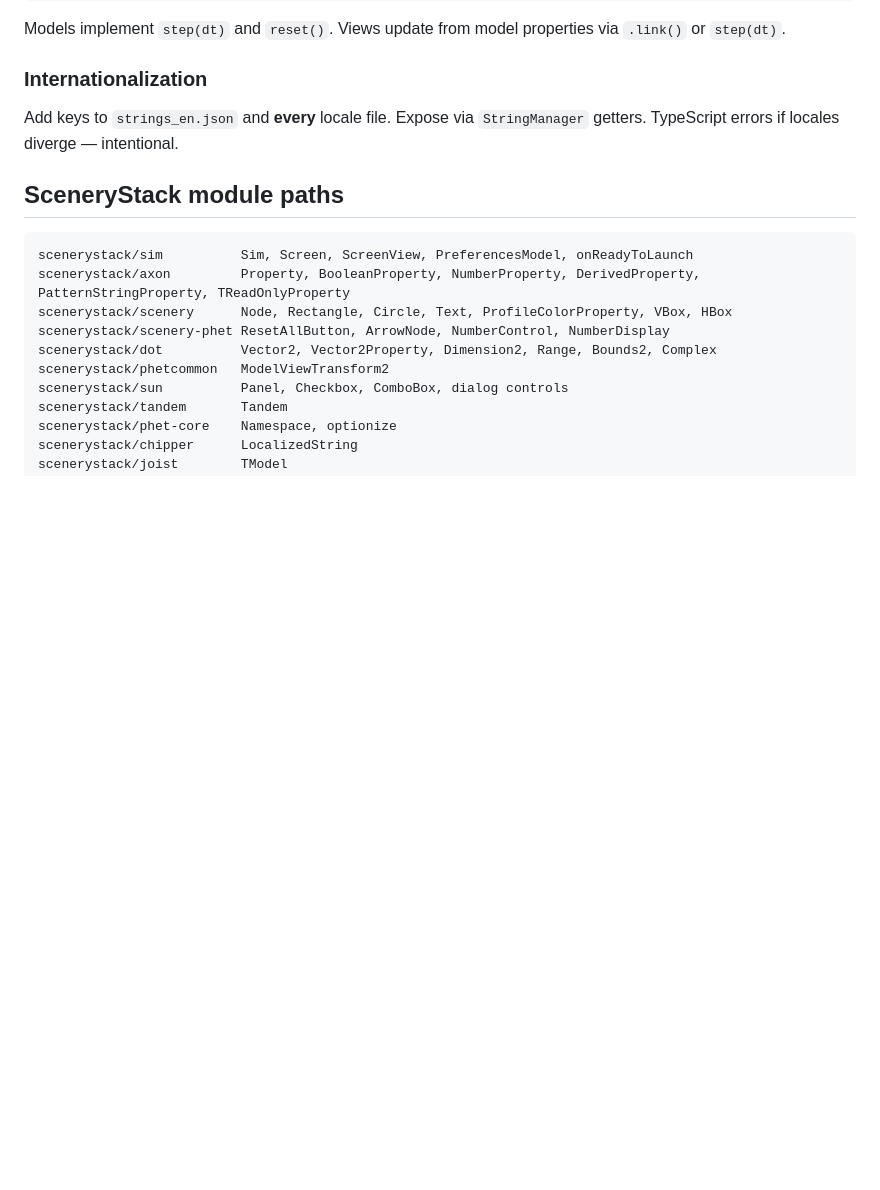
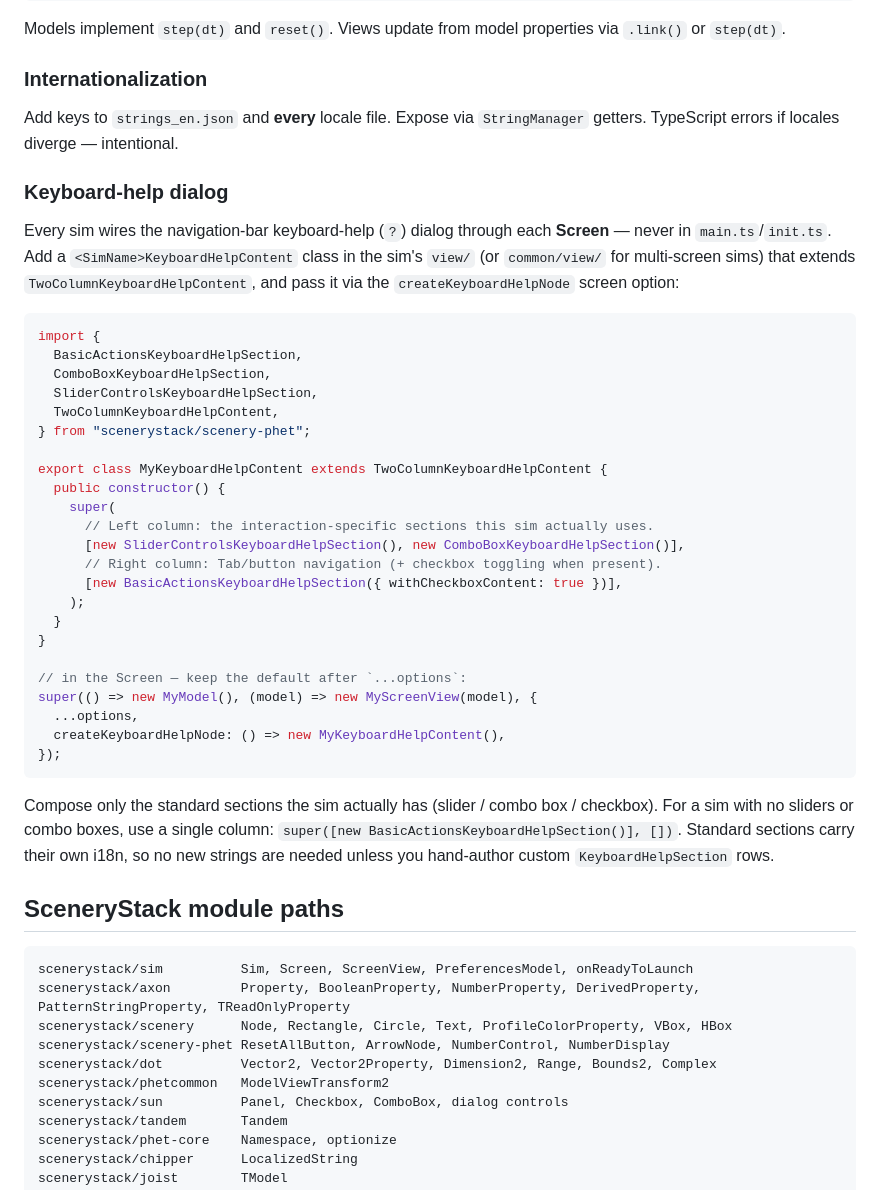
Before and after one commit to OpenPhysics/.github, a Markdown page: CLAUDE.md, the part around the change. Drawn GitHub-style; blank space fills up the shorter version.

Commit message:
docs: document keyboard-help dialog convention
Co-Authored-By: Claude Opus 4.8 <noreply@anthropic.com>

````diff
--- a/CLAUDE.md
+++ b/CLAUDE.md
@@ -115,6 +115,38 @@ Models implement `step(dt)` and `reset()`. Views update from model properties vi
 
 Add keys to `strings_en.json` and **every** locale file. Expose via `StringManager` getters. TypeScript errors if locales diverge — intentional.
 
+### Keyboard-help dialog
+
+Every sim wires the navigation-bar keyboard-help (`?`) dialog through each **Screen** — never in `main.ts`/`init.ts`. Add a `<SimName>KeyboardHelpContent` class in the sim's `view/` (or `common/view/` for multi-screen sims) that extends `TwoColumnKeyboardHelpContent`, and pass it via the `createKeyboardHelpNode` screen option:
+
+```typescript
+import {
+  BasicActionsKeyboardHelpSection,
+  ComboBoxKeyboardHelpSection,
+  SliderControlsKeyboardHelpSection,
+  TwoColumnKeyboardHelpContent,
+} from "scenerystack/scenery-phet";
+
+export class MyKeyboardHelpContent extends TwoColumnKeyboardHelpContent {
+  public constructor() {
+    super(
+      // Left column: the interaction-specific sections this sim actually uses.
+      [new SliderControlsKeyboardHelpSection(), new ComboBoxKeyboardHelpSection()],
+      // Right column: Tab/button navigation (+ checkbox toggling when present).
+      [new BasicActionsKeyboardHelpSection({ withCheckboxContent: true })],
+    );
+  }
+}
+
+// in the Screen — keep the default after `...options`:
+super(() => new MyModel(), (model) => new MyScreenView(model), {
+  ...options,
+  createKeyboardHelpNode: () => new MyKeyboardHelpContent(),
+});
+```
+
+Compose only the standard sections the sim actually has (slider / combo box / checkbox). For a sim with no sliders or combo boxes, use a single column: `super([new BasicActionsKeyboardHelpSection()], [])`. Standard sections carry their own i18n, so no new strings are needed unless you hand-author custom `KeyboardHelpSection` rows.
+
 ## SceneryStack module paths
 
 ```
````
